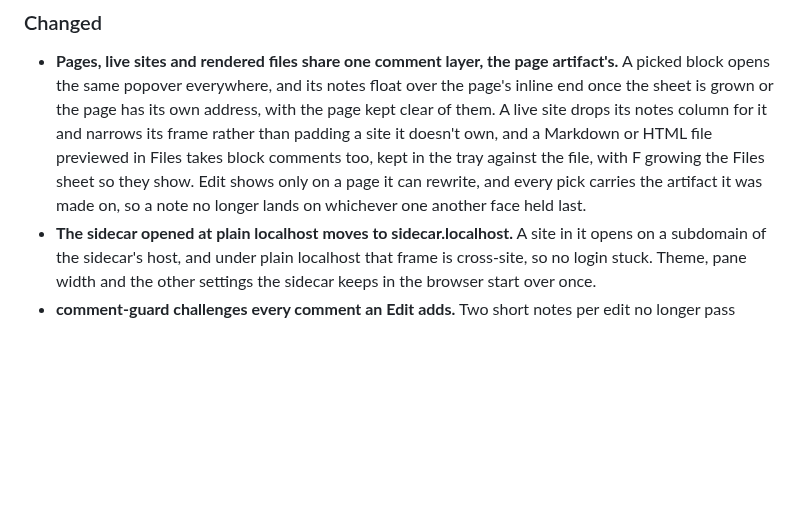
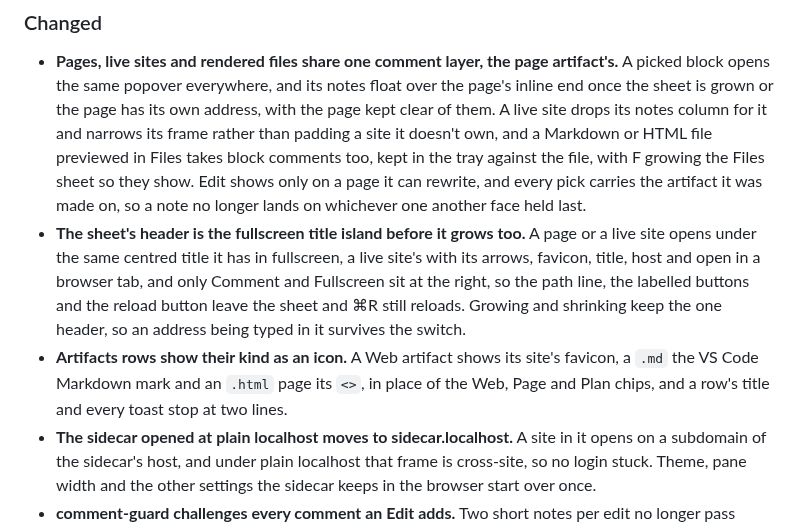
Before and after one commit to EthanITA/Mode, a Markdown page: CHANGELOG.md, the part around the change. GitHub-like rendering; blank space fills up the shorter version.

Commit message:
docs(changelog): the header island on the face, kind icons and two-line rows and toasts

```diff
--- a/CHANGELOG.md
+++ b/CHANGELOG.md
@@ -289,6 +289,14 @@ carries fixes. Nothing here is stable enough to promise otherwise yet.
   file previewed in Files takes block comments too, kept in the tray against the file, with F growing the
   Files sheet so they show. Edit shows only on a page it can rewrite, and every pick carries the artifact
   it was made on, so a note no longer lands on whichever one another face held last.
+- **The sheet's header is the fullscreen title island before it grows too.** A page or a live site opens
+  under the same centred title it has in fullscreen, a live site's with its arrows, favicon, title, host
+  and open in a browser tab, and only Comment and Fullscreen sit at the right, so the path line, the
+  labelled buttons and the reload button leave the sheet and ⌘R still reloads. Growing and shrinking keep
+  the one header, so an address being typed in it survives the switch.
+- **Artifacts rows show their kind as an icon.** A Web artifact shows its site's favicon, a `.md` the VS
+  Code Markdown mark and an `.html` page its `<>`, in place of the Web, Page and Plan chips, and a row's
+  title and every toast stop at two lines.
 - **The sidecar opened at plain localhost moves to sidecar.localhost.** A site in it opens on a
   subdomain of the sidecar's host, and under plain localhost that frame is cross-site, so no login stuck.
   Theme, pane width and the other settings the sidecar keeps in the browser start over once.
```
